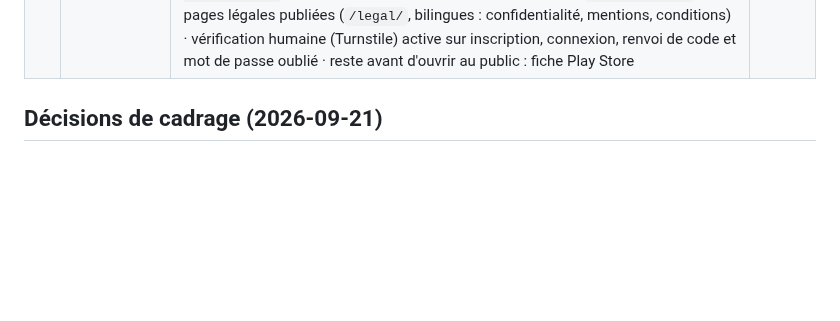
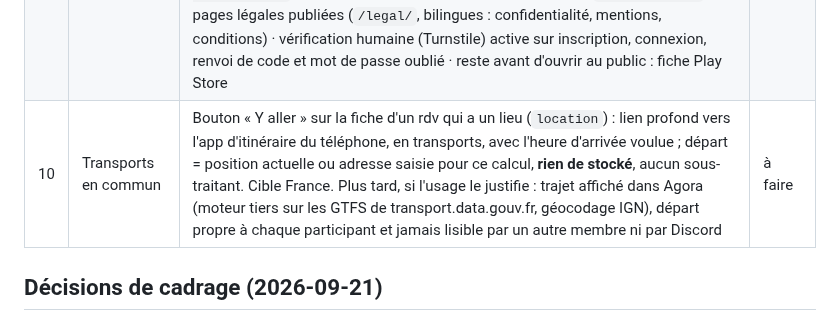
Before and after one commit to Lelio88/Agora, a Markdown page: docs/roadmap.md, the part around the change. GitHub-like rendering; blank space fills up the shorter version.

Commit message:
docs: inscrire l'étape transports en commun

```diff
--- a/docs/roadmap.md
+++ b/docs/roadmap.md
@@ -15,6 +15,7 @@ tests verts et une doc à jour ([`architecture.md`](./architecture.md)).
 | 7 | Créneaux communs | ✅ « Trouver un créneau » : durée, période, heures, week-ends, membres requis ; `invisible` = libre (signalé), `busy` = pris, rdv du groupe = pris ; un rdv accepté (« présent ») dans un autre groupe rend occupé ; un appui propose le rdv | ✅ |
 | 8 | Bot Discord | Interactions signées, `/agenda`, `/dispo`, liaison d'un salon, récaps, rappels, réglages dans l'app | à faire |
 | 9 | Mise en ligne | Supabase auto-hébergé + worker sur Hetzner (réglages `GOTRUE_*` et gabarits servis par URL), CAPTCHA sur les formulaires de compte, pages légales (dont : les rdv de groupe proposés survivent à la suppression du compte), fiche Play Store (lien web de suppression du compte : la version web) ✅ en ligne sur le Hetzner partagé : `agora.heianenterprise.com` (app web) et `api.agora.heianenterprise.com`, déploiement par `git push origin main:release`, répétition locale avant chaque changement ([`deployment.md`](./deployment.md)) · pages légales publiées (`/legal/`, bilingues : confidentialité, mentions, conditions) · vérification humaine (Turnstile) active sur inscription, connexion, renvoi de code et mot de passe oublié · reste avant d'ouvrir au public : fiche Play Store | en cours |
+| 10 | Transports en commun | Bouton « Y aller » sur la fiche d'un rdv qui a un lieu (`location`) : lien profond vers l'app d'itinéraire du téléphone, en transports, avec l'heure d'arrivée voulue ; départ = position actuelle ou adresse saisie pour ce calcul, **rien de stocké**, aucun sous-traitant. Cible France. Plus tard, si l'usage le justifie : trajet affiché dans Agora (moteur tiers sur les GTFS de transport.data.gouv.fr, géocodage IGN), départ propre à chaque participant et jamais lisible par un autre membre ni par Discord | à faire |
 
 ## Décisions de cadrage (2026-09-21)
 
```
